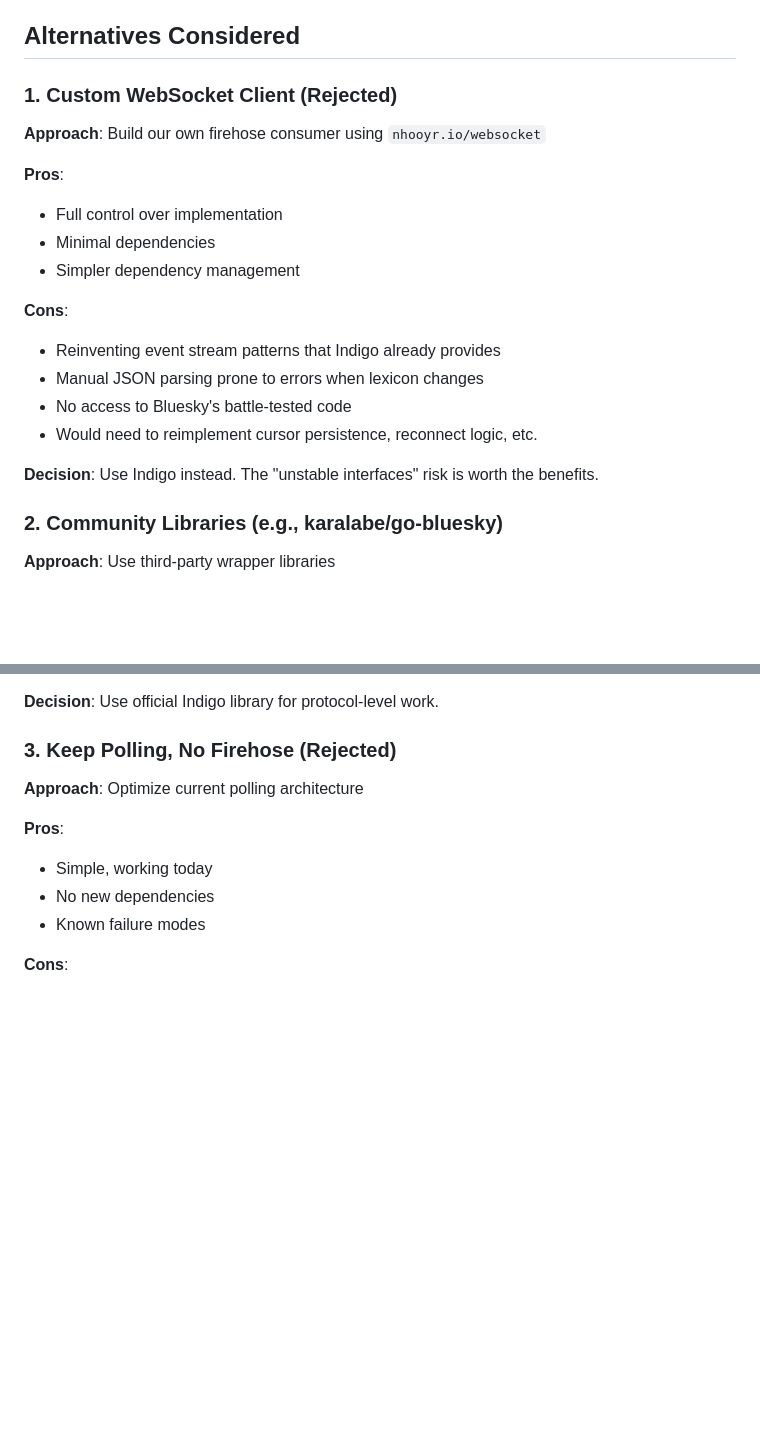
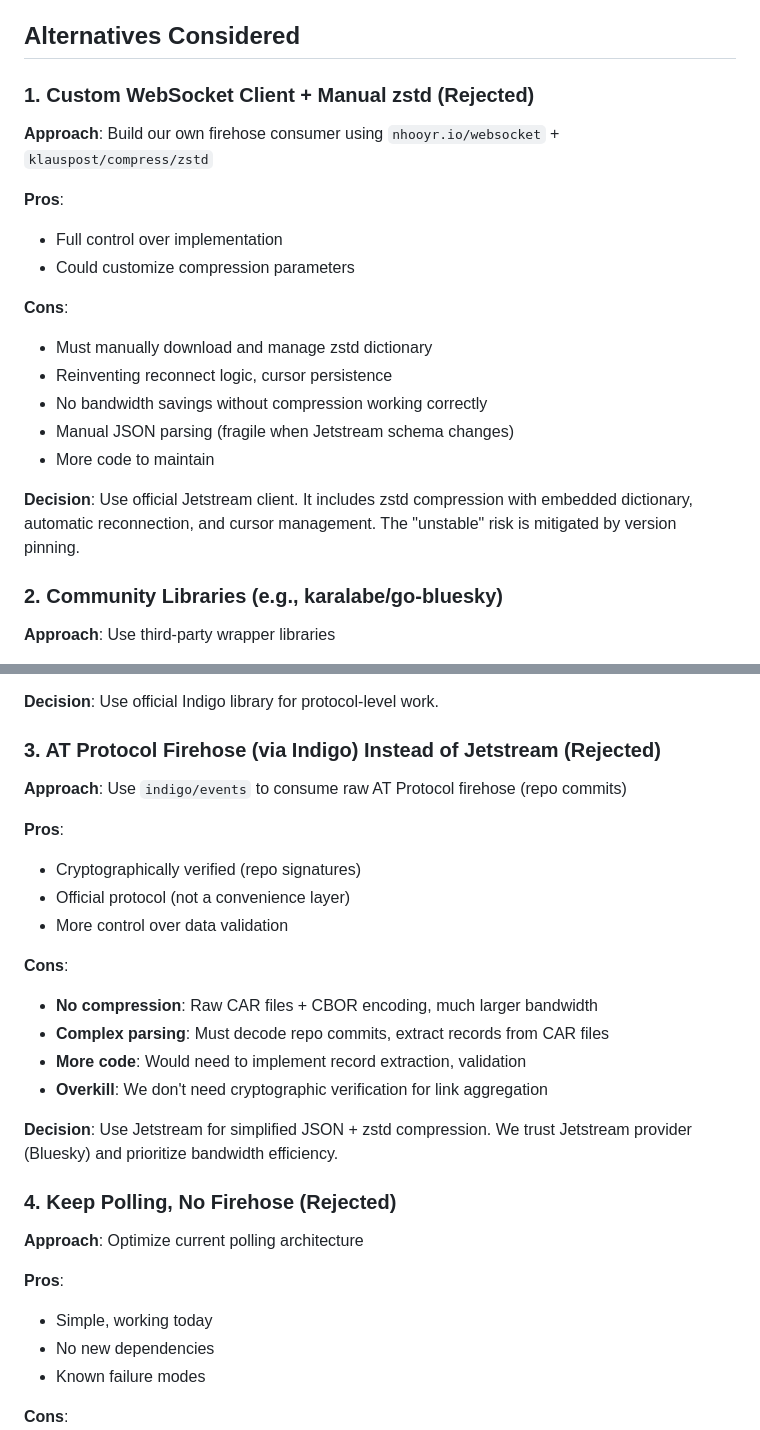
Before and after one commit to petroleumjelliffe/bluesky-news-aggregator, a Markdown page: docs/adr/005-jetstream-firehose-migration.md, 2 parts joined by grey strips. GitHub-like rendering; blank space fills up the shorter version.

```diff
--- a/docs/adr/005-jetstream-firehose-migration.md
+++ b/docs/adr/005-jetstream-firehose-migration.md
@@ -580,21 +609,21 @@ backfill:
 
 ## Alternatives Considered
 
-### 1. Custom WebSocket Client (Rejected)
-**Approach**: Build our own firehose consumer using `nhooyr.io/websocket`
+### 1. Custom WebSocket Client + Manual zstd (Rejected)
+**Approach**: Build our own firehose consumer using `nhooyr.io/websocket` + `klauspost/compress/zstd`
 
 **Pros**:
 - Full control over implementation
-- Minimal dependencies
-- Simpler dependency management
+- Could customize compression parameters
 
 **Cons**:
-- Reinventing event stream patterns that Indigo already provides
-- Manual JSON parsing prone to errors when lexicon changes
-- No access to Bluesky's battle-tested code
-- Would need to reimplement cursor persistence, reconnect logic, etc.
+- Must manually download and manage zstd dictionary
+- Reinventing reconnect logic, cursor persistence
+- No bandwidth savings without compression working correctly
+- Manual JSON parsing (fragile when Jetstream schema changes)
+- More code to maintain
 
-**Decision**: Use Indigo instead. The "unstable interfaces" risk is worth the benefits.
+**Decision**: Use official Jetstream client. It includes zstd compression with embedded dictionary, automatic reconnection, and cursor management. The "unstable" risk is mitigated by version pinning.
 
 ### 2. Community Libraries (e.g., karalabe/go-bluesky)
 **Approach**: Use third-party wrapper libraries
@@ -610,7 +639,23 @@ backfill:
 
 **Decision**: Use official Indigo library for protocol-level work.
 
-### 3. Keep Polling, No Firehose (Rejected)
+### 3. AT Protocol Firehose (via Indigo) Instead of Jetstream (Rejected)
+**Approach**: Use `indigo/events` to consume raw AT Protocol firehose (repo commits)
+
+**Pros**:
+- Cryptographically verified (repo signatures)
+- Official protocol (not a convenience layer)
+- More control over data validation
+
+**Cons**:
+- **No compression**: Raw CAR files + CBOR encoding, much larger bandwidth
+- **Complex parsing**: Must decode repo commits, extract records from CAR files
+- **More code**: Would need to implement record extraction, validation
+- **Overkill**: We don't need cryptographic verification for link aggregation
+
+**Decision**: Use Jetstream for simplified JSON + zstd compression. We trust Jetstream provider (Bluesky) and prioritize bandwidth efficiency.
+
+### 4. Keep Polling, No Firehose (Rejected)
 **Approach**: Optimize current polling architecture
 
 **Pros**:
```
Also changed, not shown: other parts of docs/adr/005-jetstream-firehose-migration.md (+49 -20 lines).
